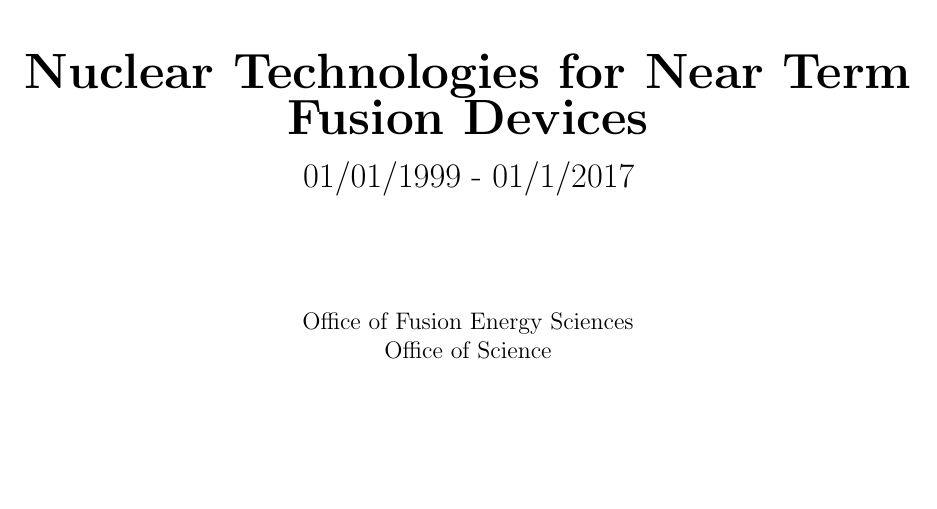
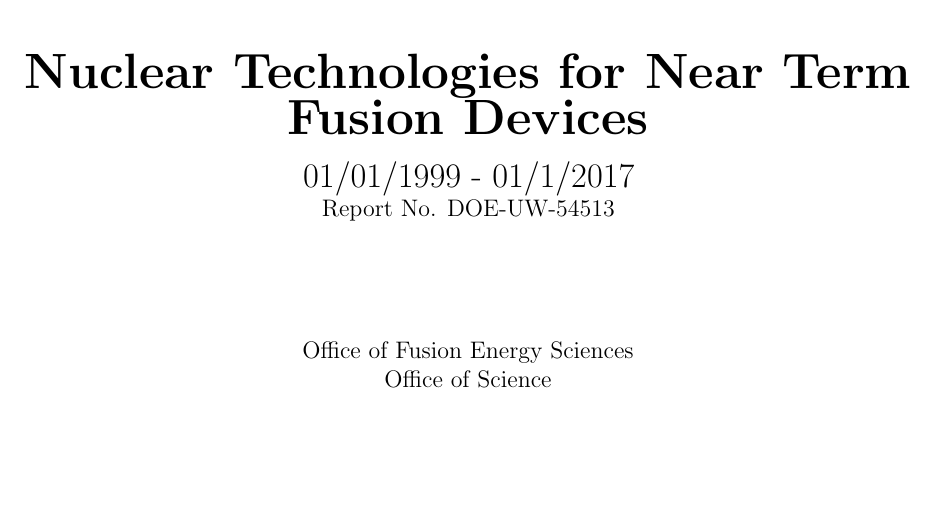
Before and after one commit to gonuke/hk20_final_report, a LaTeX thesis (report.tex, which reads titlepage.tex): part of page 1 of 32, cut so that both start at the same text, the shorter picture padded with empty space. Compiled offline with pdfLaTeX.

Commit message:
Add report number to titlepage

```diff
--- a/titlepage.tex
+++ b/titlepage.tex
@@ -6,6 +6,7 @@
     {\Large\bfseries Final Technical Report for DOE Award DE-FG02-99ER54513}\\[1cm]
     {\huge\bfseries Nuclear Technologies for Near Term Fusion Devices}\\[12pt]
     {\Large 01/01/1999 - 01/1/2017}\\
+    Report No. DOE-UW-54513
 
     \vspace{2cm}
     Office of Fusion Energy Sciences\\
```
